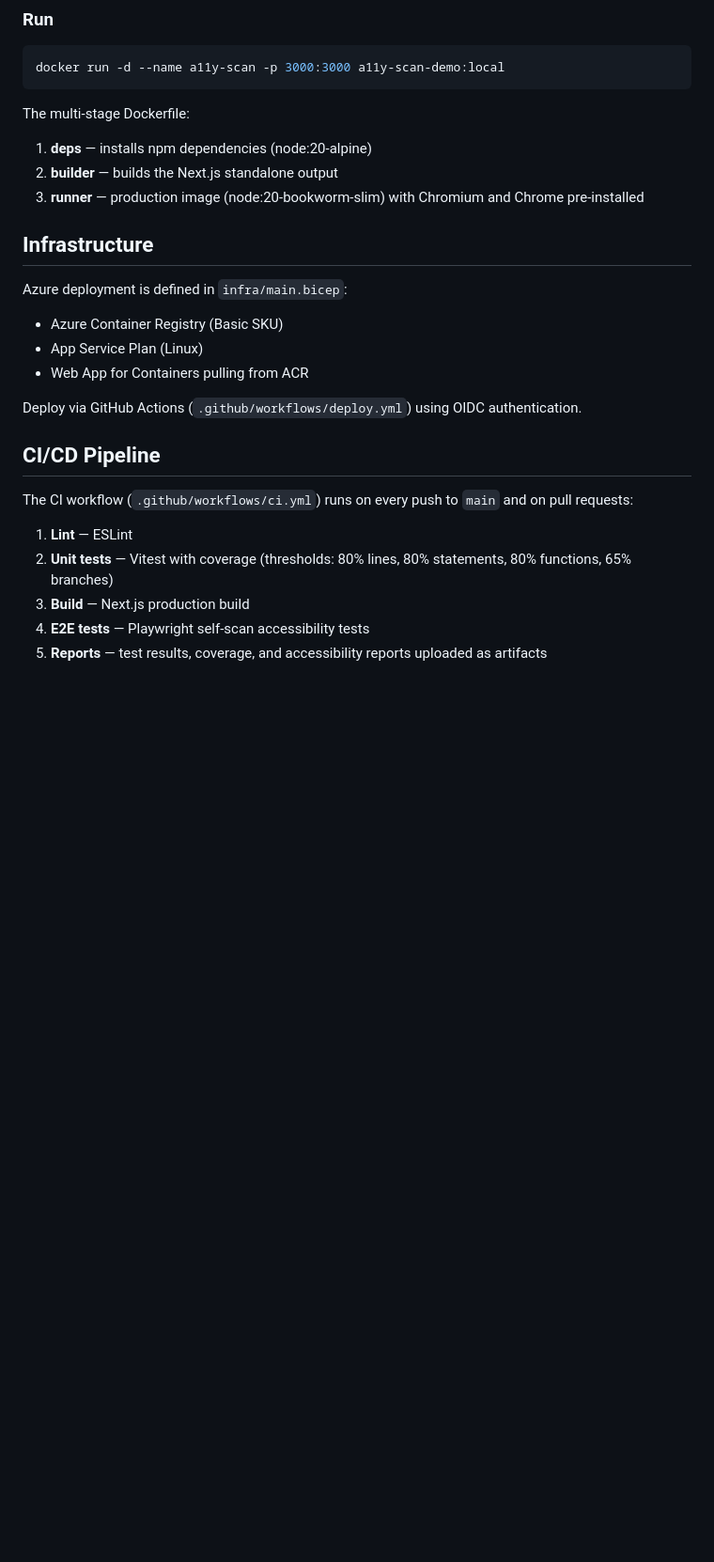
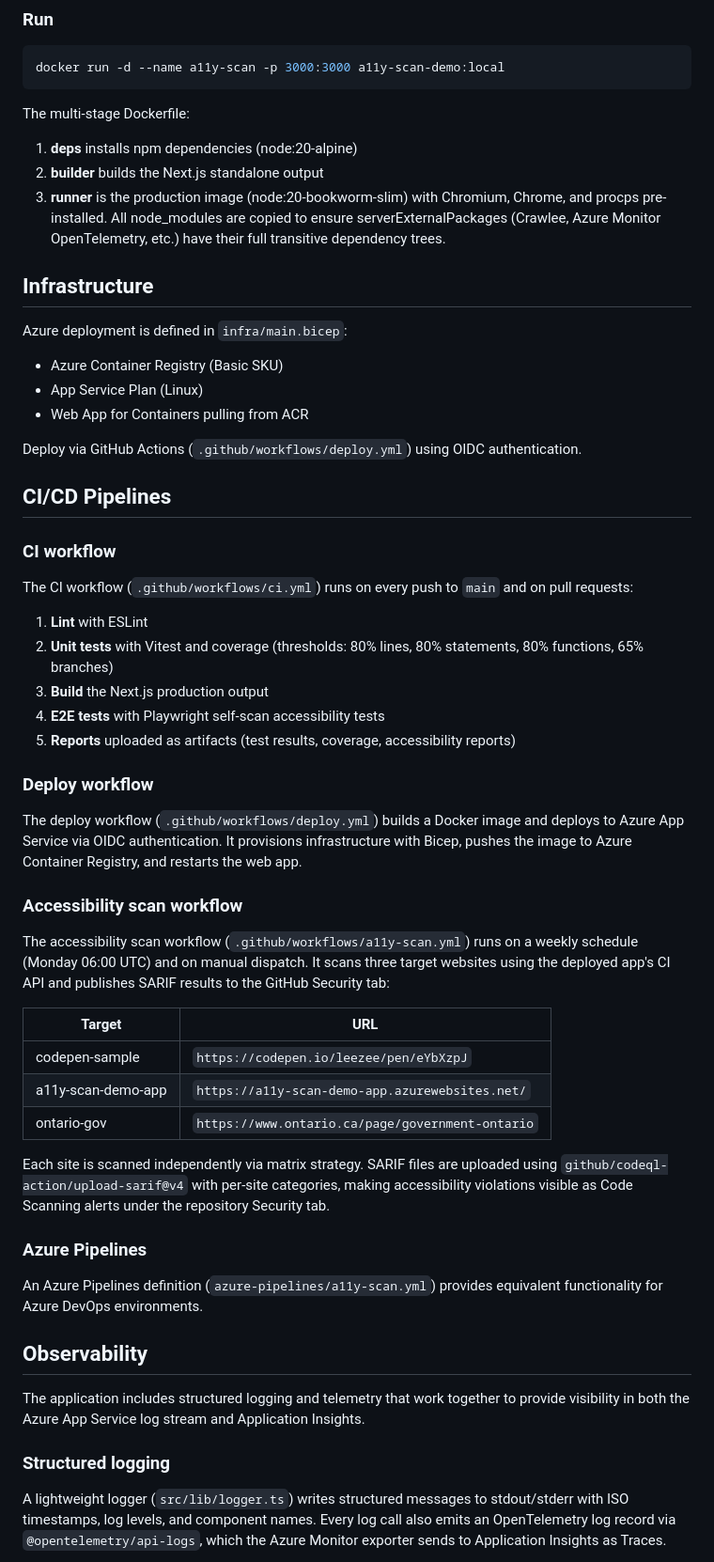
Before and after one commit to devopsabcs-engineering/accessibility-scan-demo-app, a Markdown page: README.md, the part around one of its changes. Shown at 94% size. GitHub-like rendering; blank space fills up the shorter version.

```diff
--- a/README.md
+++ b/README.md
@@ -247,9 +306,11 @@ docker run -d --name a11y-scan -p 3000:3000 a11y-scan-demo:local
 
 The multi-stage Dockerfile:
 
-1. **deps** — installs npm dependencies (node:20-alpine)
-2. **builder** — builds the Next.js standalone output
-3. **runner** — production image (node:20-bookworm-slim) with Chromium and Chrome pre-installed
+1. **deps** installs npm dependencies (node:20-alpine)
+2. **builder** builds the Next.js standalone output
+3. **runner** is the production image (node:20-bookworm-slim) with Chromium, Chrome, and procps
+   pre-installed. All node_modules are copied to ensure serverExternalPackages (Crawlee,
+   Azure Monitor OpenTelemetry, etc.) have their full transitive dependency trees.
 
 ## Infrastructure
 
@@ -261,12 +322,54 @@ Azure deployment is defined in `infra/main.bicep`:
 
 Deploy via GitHub Actions (`.github/workflows/deploy.yml`) using OIDC authentication.
 
-## CI/CD Pipeline
+## CI/CD Pipelines
+
+### CI workflow
 
 The CI workflow (`.github/workflows/ci.yml`) runs on every push to `main` and on pull requests:
 
-1. **Lint** — ESLint
-2. **Unit tests** — Vitest with coverage (thresholds: 80% lines, 80% statements, 80% functions, 65% branches)
-3. **Build** — Next.js production build
-4. **E2E tests** — Playwright self-scan accessibility tests
-5. **Reports** — test results, coverage, and accessibility reports uploaded as artifacts
+1. **Lint** with ESLint
+2. **Unit tests** with Vitest and coverage (thresholds: 80% lines, 80% statements, 80% functions, 65% branches)
+3. **Build** the Next.js production output
+4. **E2E tests** with Playwright self-scan accessibility tests
+5. **Reports** uploaded as artifacts (test results, coverage, accessibility reports)
+
+### Deploy workflow
+
+The deploy workflow (`.github/workflows/deploy.yml`) builds a Docker image and deploys to Azure
+App Service via OIDC authentication. It provisions infrastructure with Bicep, pushes the image
+to Azure Container Registry, and restarts the web app.
+
+### Accessibility scan workflow
+
+The accessibility scan workflow (`.github/workflows/a11y-scan.yml`) runs on a weekly schedule
+(Monday 06:00 UTC) and on manual dispatch. It scans three target websites using the deployed
+app's CI API and publishes SARIF results to the GitHub Security tab:
+
+| Target | URL |
+| --- | --- |
+| codepen-sample | `https://codepen.io/leezee/pen/eYbXzpJ` |
+| a11y-scan-demo-app | `https://a11y-scan-demo-app.azurewebsites.net/` |
+| ontario-gov | `https://www.ontario.ca/page/government-ontario` |
+
+Each site is scanned independently via matrix strategy. SARIF files are uploaded using
+`github/codeql-action/upload-sarif@v4` with per-site categories, making accessibility
+violations visible as Code Scanning alerts under the repository Security tab.
+
+### Azure Pipelines
+
+An Azure Pipelines definition (`azure-pipelines/a11y-scan.yml`) provides equivalent
+functionality for Azure DevOps environments.
+
+## Observability
+
+The application includes structured logging and telemetry that work together to provide
+visibility in both the Azure App Service log stream and Application Insights.
+
+### Structured logging
+
+A lightweight logger (`src/lib/logger.ts`) writes structured messages to stdout/stderr with
+ISO timestamps, log levels, and component names. Every log call also emits an OpenTelemetry
+log record via `@opentelemetry/api-logs`, which the Azure Monitor exporter sends to
+Application Insights as Traces.
+
```
Also changed, not shown: other parts of README.md (+181 -67 lines).
